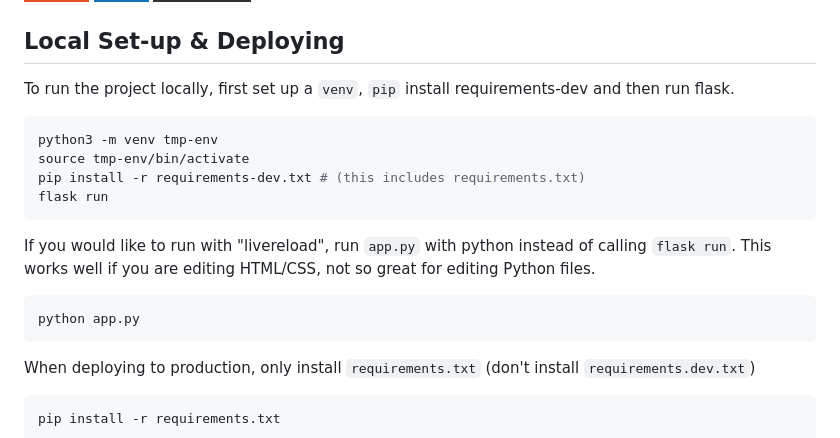
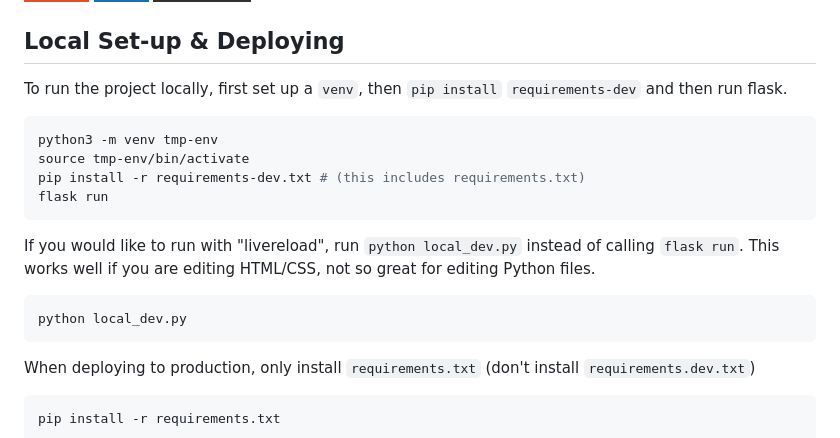
Before and after one commit to allyharrison/Agile-Web-Dev-CITS5505, a Markdown page: README.md, the part around the change. Rendered like a GitHub page; badges without logos.

Commit message:
Update README.md
Just changed local set-up instructions on the README to match changes from the most recent commit.

````diff
--- a/README.md
+++ b/README.md
@@ -82,7 +82,7 @@ This will be updated with project details and ideas
 
 ## Local Set-up & Deploying
 
-To run the project locally, first set up a `venv`, `pip` install requirements-dev and then run flask.
+To run the project locally, first set up a `venv`, then `pip install` `requirements-dev` and then run flask.
 
 ```sh
 python3 -m venv tmp-env
@@ -91,11 +91,11 @@ pip install -r requirements-dev.txt # (this includes requirements.txt)
 flask run
 ```
 
-If you would like to run with "livereload", run `app.py` with python instead of calling `flask run`.
+If you would like to run with "livereload", run `python local_dev.py` instead of calling `flask run`.
 This works well if you are editing HTML/CSS, not so great for editing Python files.
 
 ```sh
-python app.py
+python local_dev.py
 ```
 
 When deploying to production, only install `requirements.txt` (don't install `requirements.dev.txt`)
````
